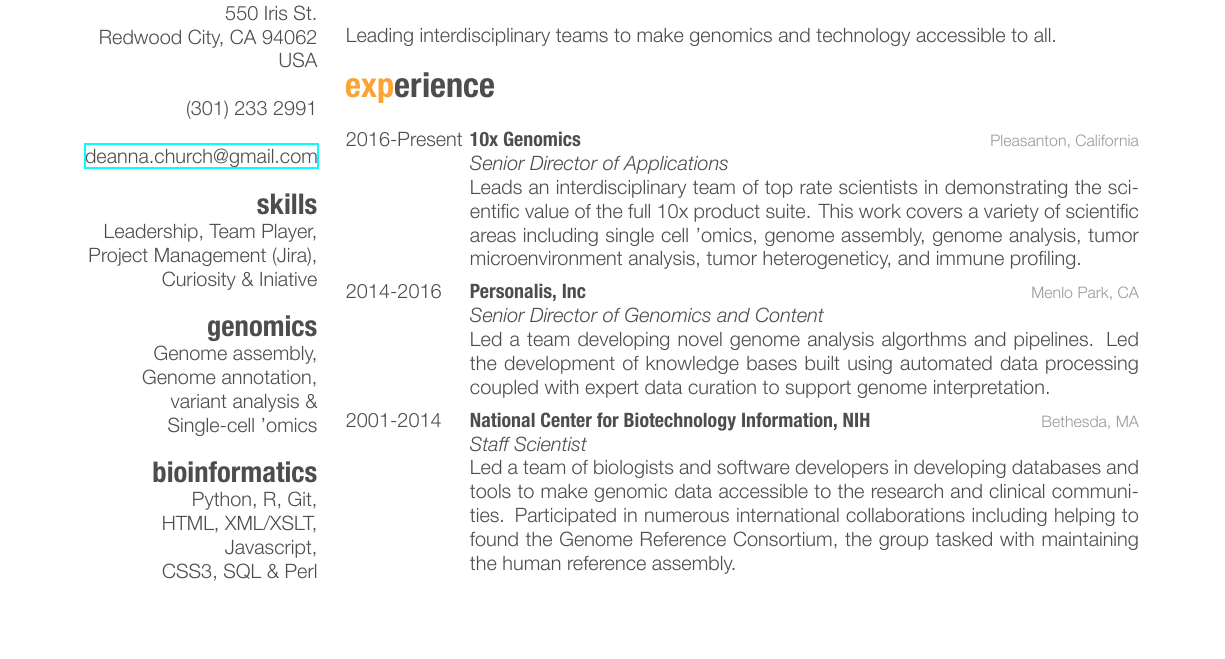
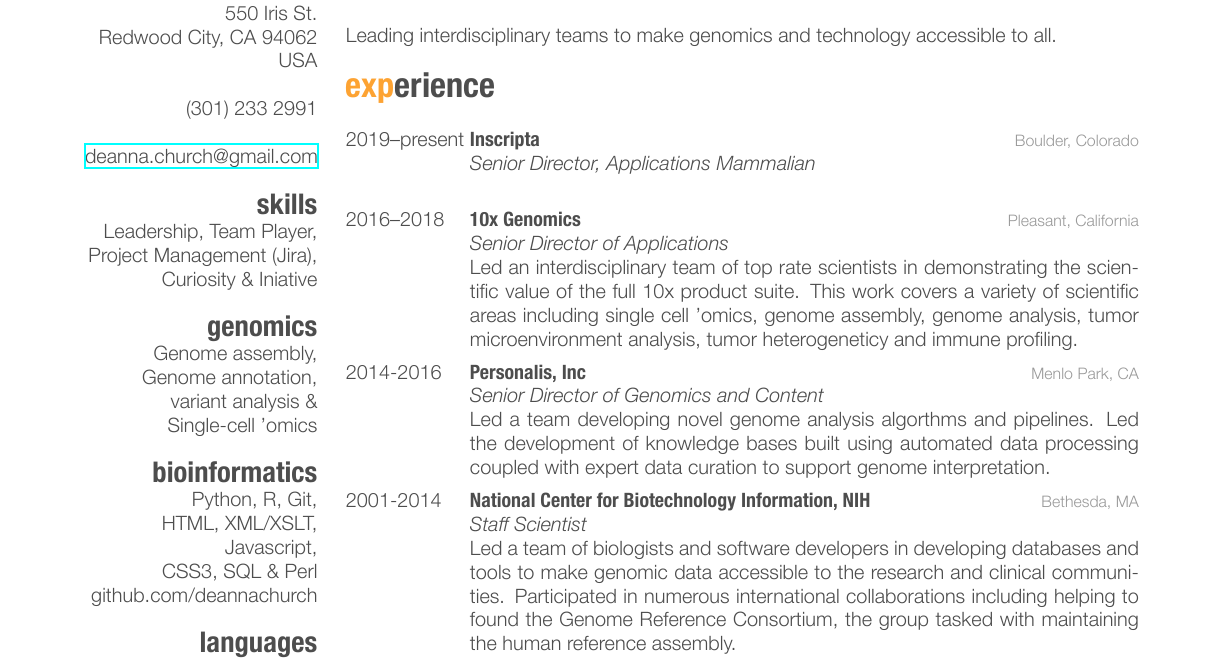
Before and after one commit to deannachurch/cv_resume, a LaTeX CV (dmc_resume.tex): part of the page before the commit and part of page 1 of 2 after it, cut so that both start at the same text, the shorter picture padded with empty space. The pictures show the PDF file dmc_resume.pdf that the author committed with the source.

Commit message:
updated to add Inscripta

```diff
--- a/dmc_resume.tex
+++ b/dmc_resume.tex
@@ -80,13 +80,19 @@
 %------------------------------------------------
 
 \entry
-{2016-Present}
+{2019--present}
+{Inscripta}
+{Boulder, Colorado}
+{\emph{Senior Director, Applications Mammalian}}\\
+
+\entry
+{2016--2018}
 {10x Genomics}
-{Pleasanton, California}
+{Pleasant, California}
 {\emph{Senior Director of Applications} \\
-Leads an interdisciplinary team of top rate scientists in demonstrating the scientific value of the full
+Led an interdisciplinary team of top rate scientists in demonstrating the scientific value of the full
 10x product suite. This work covers a variety of scientific areas including single cell 'omics, genome assembly, genome analysis,
-tumor microenvironment analysis, tumor heterogeneticy, and immune profiling.
+tumor microenvironment analysis, tumor heterogeneticy and immune profiling.
 }
 
 \entry
```
Also changed, not shown: dmc_cv.tex (+7 -4 lines), dmc_cv.pdf, dmc_resume.pdf, 6 other files.
